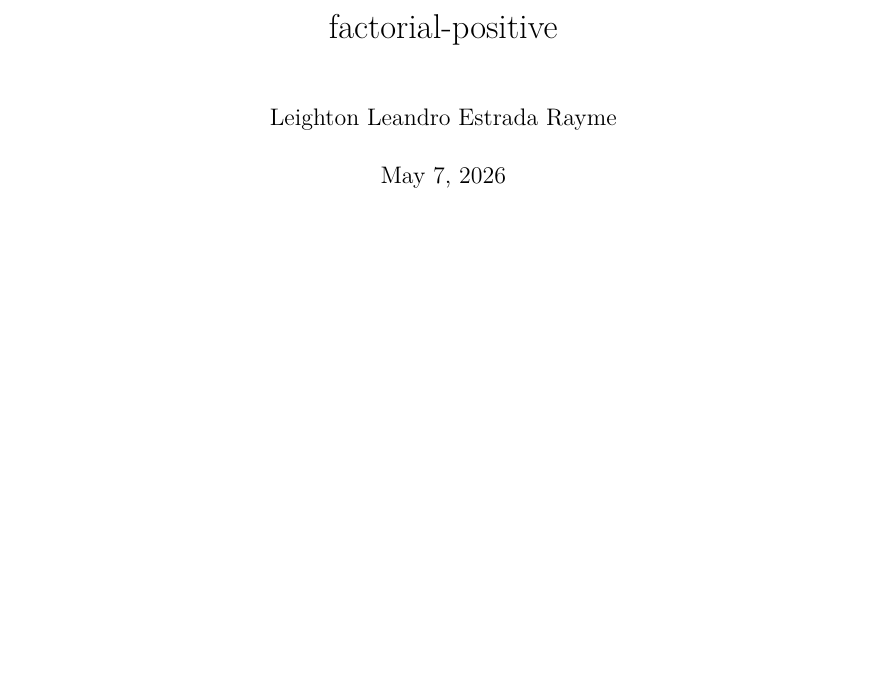
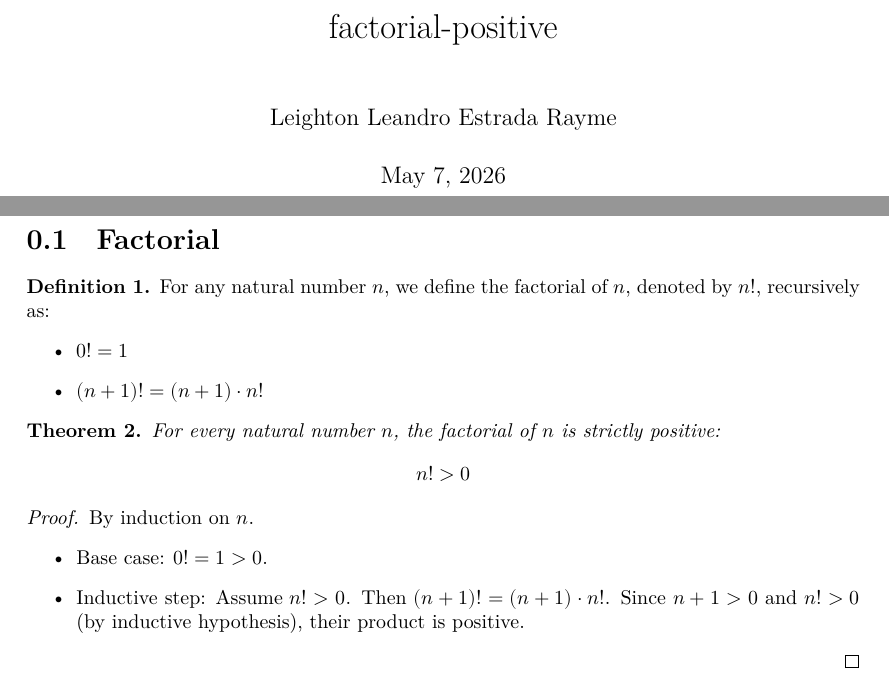
Before and after one commit to Leandr0ER/factorial-positive, a LaTeX document (blueprint/src/print.tex, which reads blueprint/src/content.tex): part of the page before the commit and two parts of pages 1 and 2 of 2 after it, the two joined at a grey line, cut so that both start at the same text, the shorter picture padded with empty space. Compiled offline with XeLaTeX.

Commit message:
feat: add factorial definition and positivity proof with blueprint linking

```diff
--- a/blueprint/src/content.tex
+++ b/blueprint/src/content.tex
@@ -1,7 +1,29 @@
-% In this file you should put the actual content of the blueprint.
-% It will be used both by the web and the print version.
-% It should *not* include the \begin{document}
-%
-% If you want to split the blueprint content into several files then
-% the current file can be a simple sequence of \input. Otherwise It
-% can start with a \section or \chapter for instance.
+\section{Factorial}
+
+\begin{definition}
+  \lean{fac}
+  \leanok
+  For any natural number $n$, we define the factorial of $n$, denoted by $n!$,
+  recursively as:
+  \begin{itemize}
+    \item $0! = 1$
+    \item $(n+1)! = (n+1) \cdot n!$
+  \end{itemize}
+\end{definition}
+
+\begin{theorem}
+  \lean{fac_pos}
+  \leanok
+  For every natural number $n$, the factorial of $n$ is strictly positive:
+  \[ n! > 0 \]
+\end{theorem}
+
+\begin{proof}
+  \leanok
+  By induction on $n$.
+  \begin{itemize}
+    \item Base case: $0! = 1 > 0$.
+    \item Inductive step: Assume $n! > 0$. Then $(n+1)! = (n+1) \cdot n!$.
+      Since $n+1 > 0$ and $n! > 0$ (by inductive hypothesis), their product is positive.
+  \end{itemize}
+\end{proof}
```
Also changed, not shown: 1 other file.
